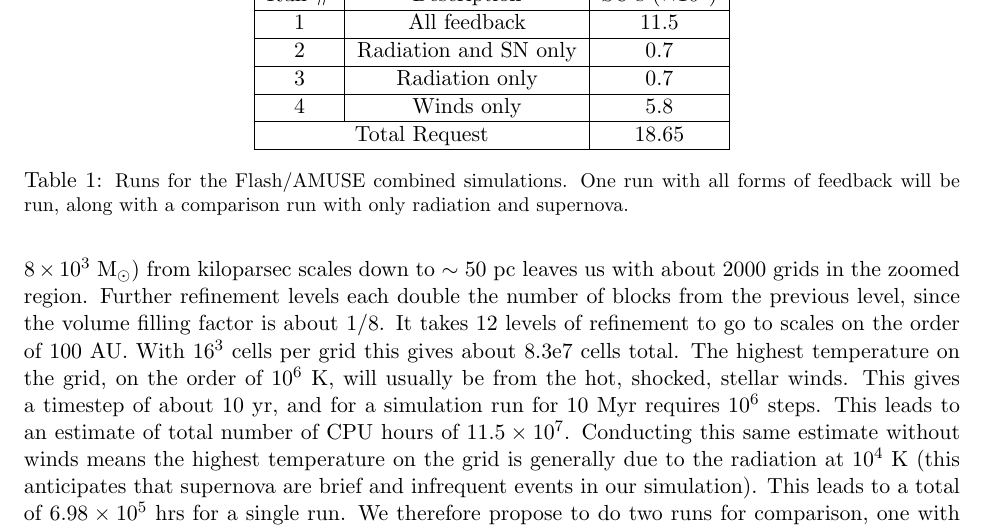
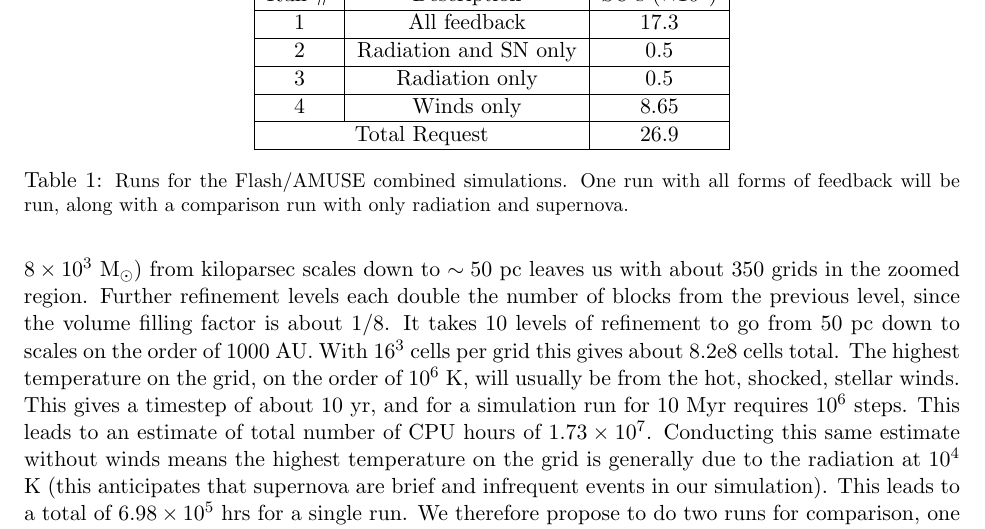
Before and after one commit to aemerick/xsede_proposal, a LaTeX document (main.tex): part of page 10 of 19, cut so that both start at the same text. Compiled offline with pdfLaTeX.

```diff
--- a/main.tex
+++ b/main.tex
@@ -233,10 +233,10 @@
 
 %\subsubsection{Proposed Runs}
 
-The cost of a single zone MHD update in Flash is about 150~$\mu$s. When radiation is added, this cost doubles \citep{WiseAbel2011}. Using the zoom algorithm, zooming in on the Bullhead cloud (mass $8 \times 10^3$~{\msun}) from kiloparsec scales down to $\sim50$~pc leaves us with about 2000 grids in the zoomed region. Further refinement levels each double the number of blocks from the previous level, since the volume filling factor is about 1/8. It takes 12 levels of refinement to go to scales on the order of 100 AU. With $16^3$ cells per grid this gives about 8.3e7 cells total. The highest temperature on the grid, on the order of $10^6$~K, will usually be from the hot, shocked, stellar winds.
+The cost of a single zone MHD update in Flash is about 150~$\mu$s. When radiation is added, this cost doubles \citep{WiseAbel2011}. Using the zoom algorithm, zooming in on the Bullhead cloud (mass $8 \times 10^3$~{\msun}) from kiloparsec scales down to $\sim50$~pc leaves us with about 350 grids in the zoomed region. Further refinement levels each double the number of blocks from the previous level, since the volume filling factor is about 1/8. It takes 10 levels of refinement to go from 50 pc down to scales on the order of 1000 AU. With $16^3$ cells per grid this gives about 8.2e8 cells total. The highest temperature on the grid, on the order of $10^6$~K, will usually be from the hot, shocked, stellar winds.
 %mm I get 3.4 yr!
 %*************************************
-This gives a timestep of about 10~yr, and for a simulation run for 10~Myr requires $10^6$ steps. This leads to an estimate of total number of CPU hours of $11.5 \times 10^7$. Conducting this same estimate without winds means the highest temperature on the grid is generally due to the radiation at $10^4$ K (this anticipates that supernova are brief and infrequent events in our simulation). This leads to a total of $6.98 \times 10^5$ hrs for a single run. We therefore propose to do two runs for comparison, one with winds and one without.
+This gives a timestep of about 10~yr, and for a simulation run for 10~Myr requires $10^6$ steps. This leads to an estimate of total number of CPU hours of $1.73 \times 10^7$. Conducting this same estimate without winds means the highest temperature on the grid is generally due to the radiation at $10^4$ K (this anticipates that supernova are brief and infrequent events in our simulation). This leads to a total of $6.98 \times 10^5$ hrs for a single run. We therefore propose to do two runs for comparison, one with winds and one without.
 
 % Saving the stuff below in case we want to request runs with carved out winds, etc.
 
@@ -256,14 +256,14 @@
              Description & SU's ($\times 10^6$) \\
 \hline
 1 & %$8 \times 10^3$~{\msun} & Bullhead cloud collapse -
-     All feedback          & 11.5 \\
+     All feedback          & 17.3 \\
 \hline
 2 & %$8 \times 10^3$~{\msun} & Bullhead cloud collapse -
-     Radiation and SN only & 0.7 \\
+     Radiation and SN only & 0.5 \\
 \hline
-3 &  Radiation only        & 0.7 \\
+3 &  Radiation only        & 0.5 \\
 \hline
-4 &  Winds only            & 5.8 \\
+4 &  Winds only            & 8.65 \\
 %3 & \SI{8e3}{\msun} & Bullhead cloud collapse - Winds only & 700 \\
 %\hline
 %4 & \SI{8e3}{\msun} & Bullhead cloud collapse - Supernova only & 7 \\
@@ -273,7 +273,7 @@
 %6 & \SI{e6}{\msun} & 3 cloud complex collapse with all feedback & 4200 \\
 \hline
 %\multicolumn{3}{|c|}{Total Request} & 12200 \\
-\multicolumn{2}{|c|}{Total Request} & 18.65 \\
+\multicolumn{2}{|c|}{Total Request} & 26.9 \\
 
 \hline
 \end{tabular}
```
Also changed, not shown: 1 other file.
